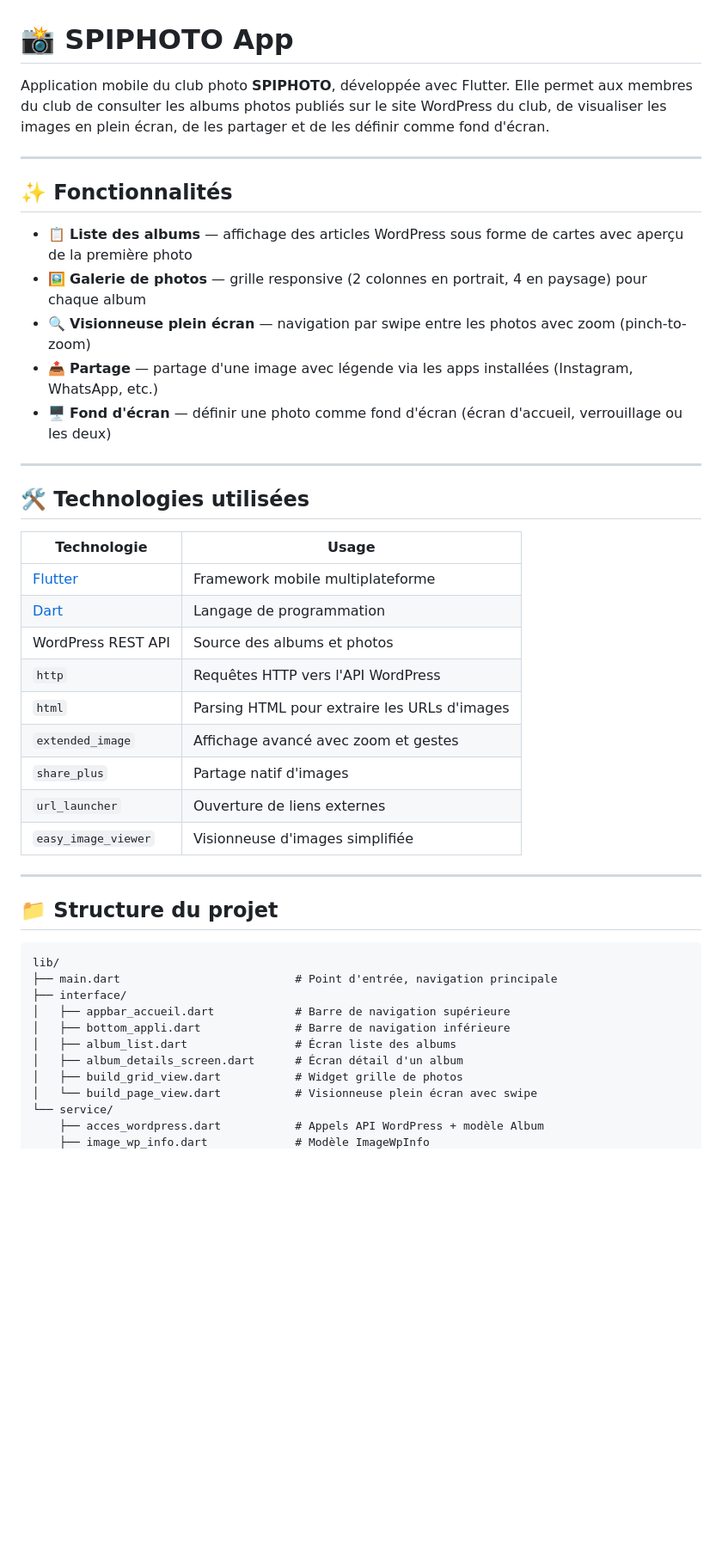
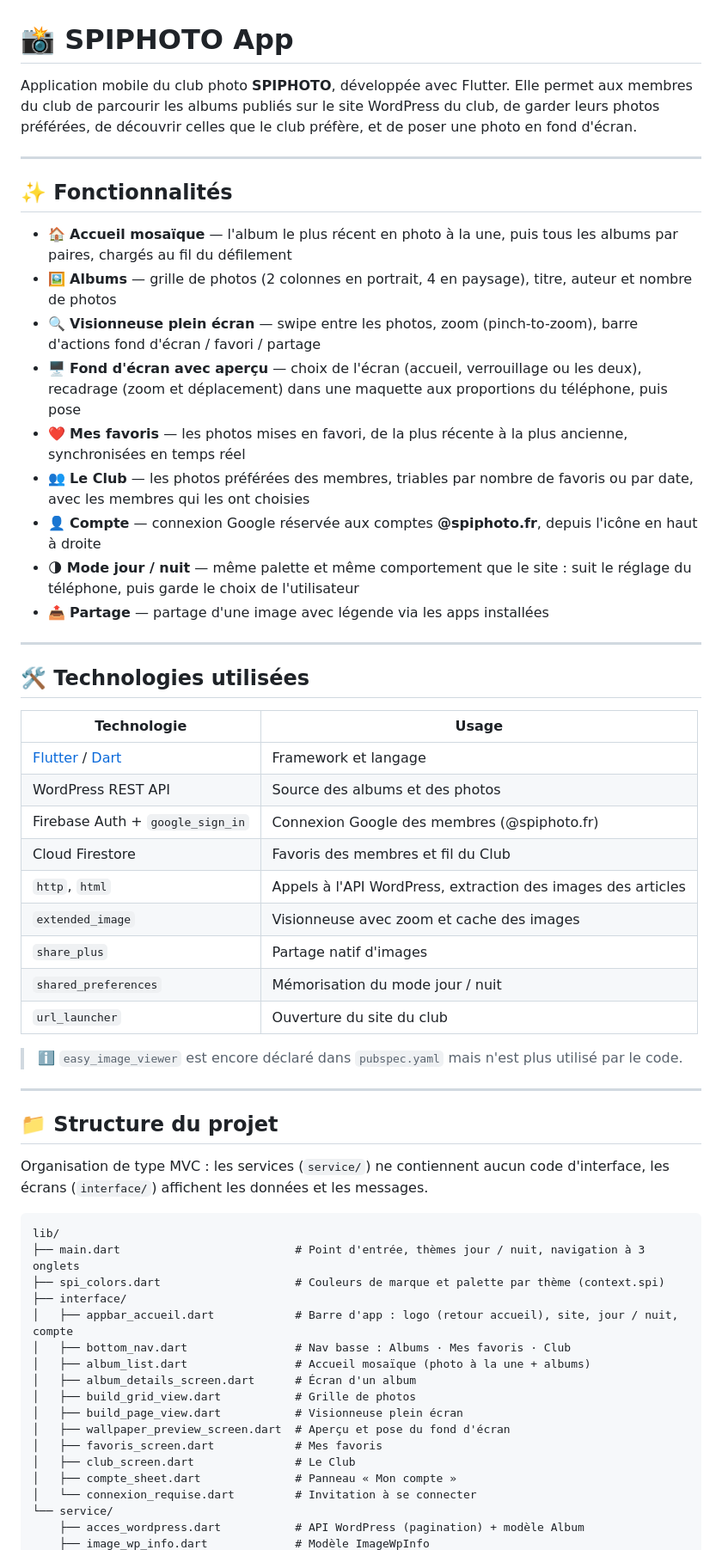
Before and after one commit to manubarnum/spiphoto_app, a Markdown page: README.md, the part around one of its changes. Shown at 86% size. GitHub-like rendering; blank space fills up the shorter version.

````diff
--- a/README.md
+++ b/README.md
@@ -1,16 +1,20 @@
 # 📸 SPIPHOTO App
 
-Application mobile du club photo **SPIPHOTO**, développée avec Flutter. Elle permet aux membres du club de consulter les albums photos publiés sur le site WordPress du club, de visualiser les images en plein écran, de les partager et de les définir comme fond d'écran.
+Application mobile du club photo **SPIPHOTO**, développée avec Flutter. Elle permet aux membres du club de parcourir les albums publiés sur le site WordPress du club, de garder leurs photos préférées, de découvrir celles que le club préfère, et de poser une photo en fond d'écran.
 
 ---
 
 ## ✨ Fonctionnalités
 
-- 📋 **Liste des albums** — affichage des articles WordPress sous forme de cartes avec aperçu de la première photo
-- 🖼️ **Galerie de photos** — grille responsive (2 colonnes en portrait, 4 en paysage) pour chaque album
-- 🔍 **Visionneuse plein écran** — navigation par swipe entre les photos avec zoom (pinch-to-zoom)
-- 📤 **Partage** — partage d'une image avec légende via les apps installées (Instagram, WhatsApp, etc.)
-- 🖥️ **Fond d'écran** — définir une photo comme fond d'écran (écran d'accueil, verrouillage ou les deux)
+- 🏠 **Accueil mosaïque** — l'album le plus récent en photo à la une, puis tous les albums par paires, chargés au fil du défilement
+- 🖼️ **Albums** — grille de photos (2 colonnes en portrait, 4 en paysage), titre, auteur et nombre de photos
+- 🔍 **Visionneuse plein écran** — swipe entre les photos, zoom (pinch-to-zoom), barre d'actions fond d'écran / favori / partage
+- 🖥️ **Fond d'écran avec aperçu** — choix de l'écran (accueil, verrouillage ou les deux), recadrage (zoom et déplacement) dans une maquette aux proportions du téléphone, puis pose
+- ❤️ **Mes favoris** — les photos mises en favori, de la plus récente à la plus ancienne, synchronisées en temps réel
+- 👥 **Le Club** — les photos préférées des membres, triables par nombre de favoris ou par date, avec les membres qui les ont choisies
+- 👤 **Compte** — connexion Google réservée aux comptes **@spiphoto.fr**, depuis l'icône en haut à droite
+- 🌗 **Mode jour / nuit** — même palette et même comportement que le site : suit le réglage du téléphone, puis garde le choix de l'utilisateur
+- 📤 **Partage** — partage d'une image avec légende via les apps installées
 
 ---
 
@@ -18,30 +22,40 @@ Application mobile du club photo **SPIPHOTO**, développée avec Flutter. Elle p
 
 | Technologie | Usage |
 |---|---|
-| [Flutter](https://flutter.dev) | Framework mobile multiplateforme |
-| [Dart](https://dart.dev) | Langage de programmation |
-| WordPress REST API | Source des albums et photos |
-| `http` | Requêtes HTTP vers l'API WordPress |
-| `html` | Parsing HTML pour extraire les URLs d'images |
-| `extended_image` | Affichage avancé avec zoom et gestes |
+| [Flutter](https://flutter.dev) / [Dart](https://dart.dev) | Framework et langage |
+| WordPress REST API | Source des albums et des photos |
+| Firebase Auth + `google_sign_in` | Connexion Google des membres (@spiphoto.fr) |
+| Cloud Firestore | Favoris des membres et fil du Club |
+| `http`, `html` | Appels à l'API WordPress, extraction des images des articles |
+| `extended_image` | Visionneuse avec zoom et cache des images |
 | `share_plus` | Partage natif d'images |
-| `url_launcher` | Ouverture de liens externes |
-| `easy_image_viewer` | Visionneuse d'images simplifiée |
+| `shared_preferences` | Mémorisation du mode jour / nuit |
+| `url_launcher` | Ouverture du site du club |
+
+> ℹ️ `easy_image_viewer` est encore déclaré dans `pubspec.yaml` mais n'est plus utilisé par le code.
 
 ---
 
 ## 📁 Structure du projet
 
+Organisation de type MVC : les services (`service/`) ne contiennent aucun code d'interface, les écrans (`interface/`) affichent les données et les messages.
+
 ```
 lib/
-├── main.dart                          # Point d'entrée, navigation principale
+├── main.dart                          # Point d'entrée, thèmes jour / nuit, navigation à 3 onglets
+├── spi_colors.dart                    # Couleurs de marque et palette par thème (context.spi)
 ├── interface/
-│   ├── appbar_accueil.dart            # Barre de navigation supérieure
-│   ├── bottom_appli.dart              # Barre de navigation inférieure
-│   ├── album_list.dart                # Écran liste des albums
-│   ├── album_details_screen.dart      # Écran détail d'un album
-│   ├── build_grid_view.dart           # Widget grille de photos
-│   └── build_page_view.dart           # Visionneuse plein écran avec swipe
+│   ├── appbar_accueil.dart            # Barre d'app : logo (retour accueil), site, jour / nuit, compte
+│   ├── bottom_nav.dart                # Nav basse : Albums · Mes favoris · Club
+│   ├── album_list.dart                # Accueil mosaïque (photo à la une + albums)
+│   ├── album_details_screen.dart      # Écran d'un album
+│   ├── build_grid_view.dart           # Grille de photos
+│   ├── build_page_view.dart           # Visionneuse plein écran
+│   ├── wallpaper_preview_screen.dart  # Aperçu et pose du fond d'écran
+│   ├── favoris_screen.dart            # Mes favoris
+│   ├── club_screen.dart               # Le Club
+│   ├── compte_sheet.dart              # Panneau « Mon compte »
+│   └── connexion_requise.dart         # Invitation à se connecter
 └── service/
-    ├── acces_wordpress.dart           # Appels API WordPress + modèle Album
+    ├── acces_wordpress.dart           # API WordPress (pagination) + modèle Album
     ├── image_wp_info.dart             # Modèle ImageWpInfo
````
Also changed, not shown: other parts of README.md (+66 -44 lines).
